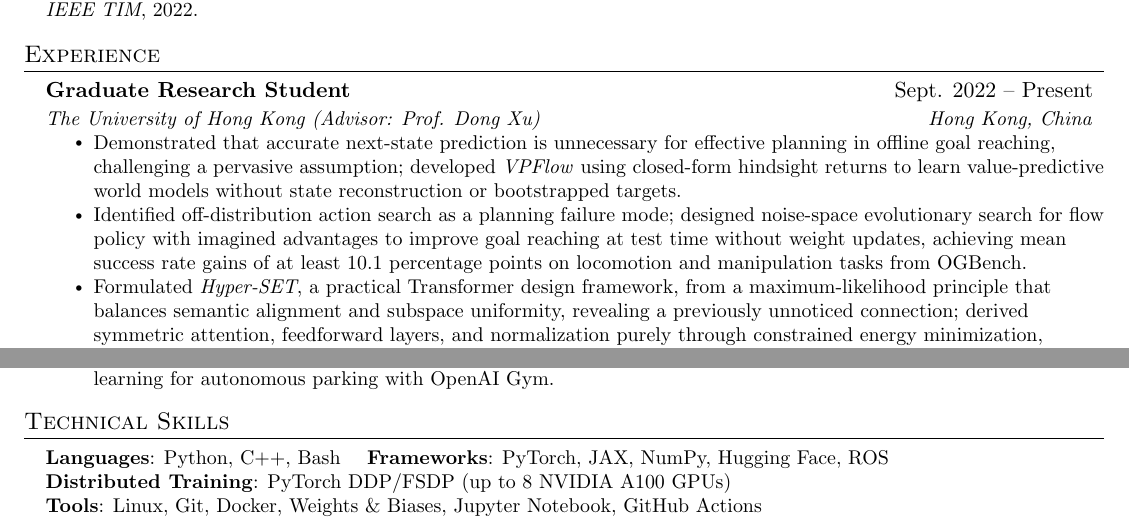
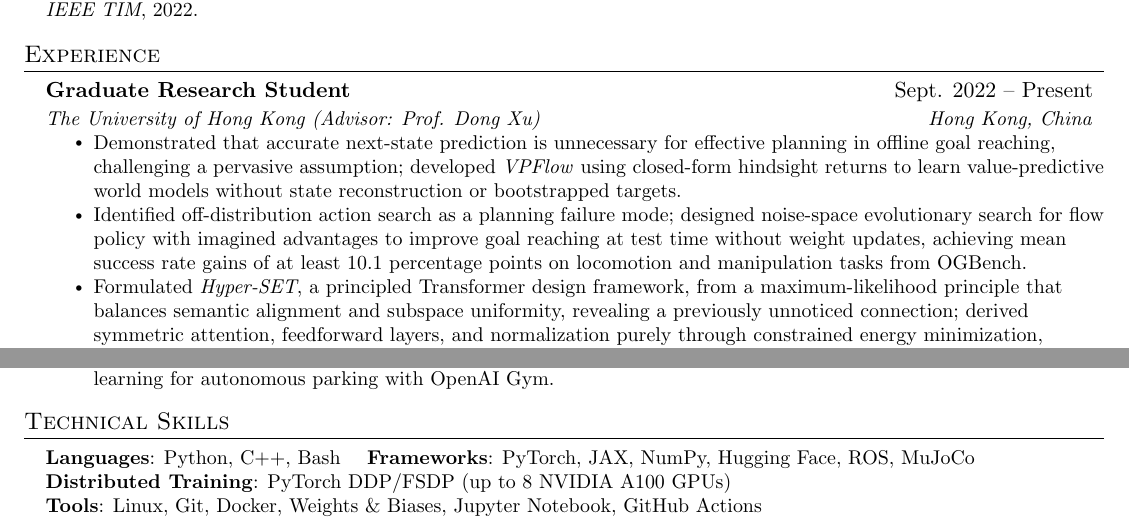
Before and after one commit to huyunzhe/huyunzhe.github.io, a LaTeX CV (data/resume/resume.tex): two parts of the page, joined at a grey line, cut so that both start at the same text. Compiled offline with pdfLaTeX.

Commit message:
chore: minor changes to resume

```diff
--- a/data/resume/resume.tex
+++ b/data/resume/resume.tex
@@ -158,7 +158,7 @@
         \resumeItem{Identified off-distribution action search as a planning failure mode; designed noise-space evolutionary search for flow policy with imagined advantages to improve goal reaching at test time without weight updates, achieving mean success rate gains of at least 10.1 percentage points on locomotion and manipulation tasks from OGBench.}
         % Hyper-SET, Secs. 3--5 and App. A: MLE motivates alignment and uniformity; dual energies
         % induce Transformer components. Validation spans reasoning, classification, and masked modeling.
-        \resumeItem{Formulated \emph{Hyper-SET}, a practical Transformer design framework, from a maximum-likelihood principle that balances semantic alignment and subspace uniformity, revealing a previously unnoticed connection; derived symmetric attention, feedforward layers, and normalization purely through constrained energy minimization, yielding interpretable recurrent Transformers for reasoning, classification, and masked modeling (\emph{ICLR 2026}).}
+        \resumeItem{Formulated \emph{Hyper-SET}, a principled Transformer design framework, from a maximum-likelihood principle that balances semantic alignment and subspace uniformity, revealing a previously unnoticed connection; derived symmetric attention, feedforward layers, and normalization purely through constrained energy minimization, yielding interpretable recurrent Transformers for reasoning, classification, and masked modeling (\emph{ICLR 2026}).}
         % SRR, Secs. 4--6: the attention-only update can increase the intended compression objective;
         % generalization findings and regularization results are scoped to CRATE and its variants.
         \resumeItem{Identified theoretical pitfalls in constructing attention layers from sparse rate reduction; derived model variants and linked sparse rate reduction to generalization through empirical complexity analysis, yielding improved regularization within the resulting Transformer family (\emph{NeurIPS 2024}).}
@@ -220,7 +220,7 @@
  \begin{itemize}[leftmargin=0.15in, label={}]
     \small{\item{
      \textbf{Languages}{: Python, C++, Bash} \quad
-     \textbf{Frameworks}{: PyTorch, JAX, NumPy, Hugging Face, ROS} \\
+     \textbf{Frameworks}{: PyTorch, JAX, NumPy, Hugging Face, ROS, MuJoCo} \\
      \textbf{Distributed Training}{: PyTorch DDP/FSDP (up to 8 NVIDIA A100 GPUs)} \\
      \textbf{Tools}{: Linux, Git, Docker, Weights \& Biases, Jupyter Notebook, GitHub Actions} \\
     %  \textbf{Libraries}{: pandas, NumPy, Matplotlib}
```
Also changed, not shown: data/resume/resume.pdf.
